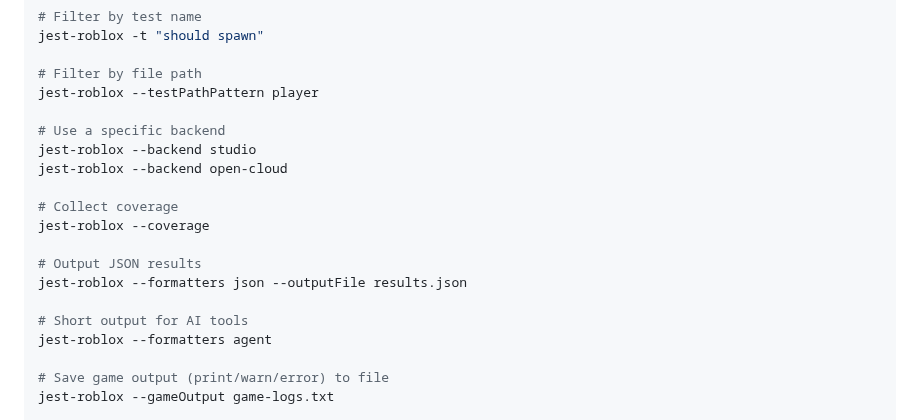
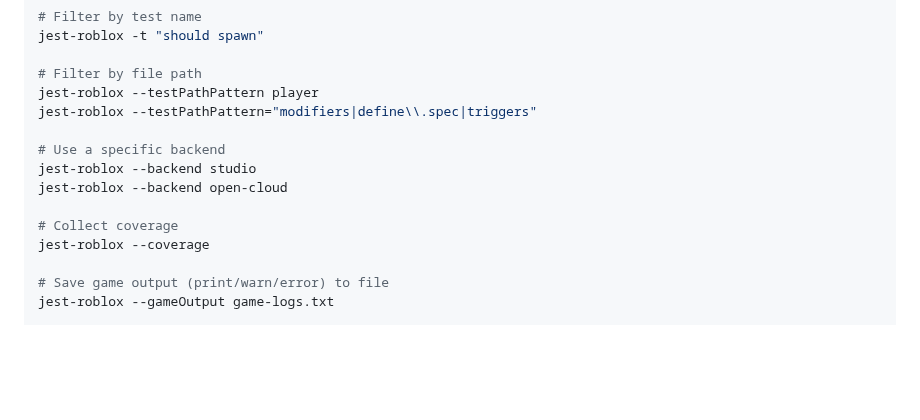
Before and after one commit to christopher-buss/jest-roblox-cli, a Markdown page: README.md, the part around one of its changes. Drawn GitHub-style; blank space fills up the shorter version.

```diff
--- a/README.md
+++ b/README.md
@@ -82,6 +83,7 @@ jest-roblox -t "should spawn"
 
 # Filter by file path
 jest-roblox --testPathPattern player
+jest-roblox --testPathPattern="modifiers|define\\.spec|triggers"
 
 # Use a specific backend
 jest-roblox --backend studio
@@ -89,12 +91,6 @@ jest-roblox --backend open-cloud
 
 # Collect coverage
 jest-roblox --coverage
-
-# Output JSON results
-jest-roblox --formatters json --outputFile results.json
-
-# Short output for AI tools
-jest-roblox --formatters agent
 
 # Save game output (print/warn/error) to file
 jest-roblox --gameOutput game-logs.txt
```
Also changed, not shown: other parts of README.md (+38 -77 lines), CONTRIBUTING.md (added, +56 -0 lines), assets/cli-example.png (added), 2 other files.
